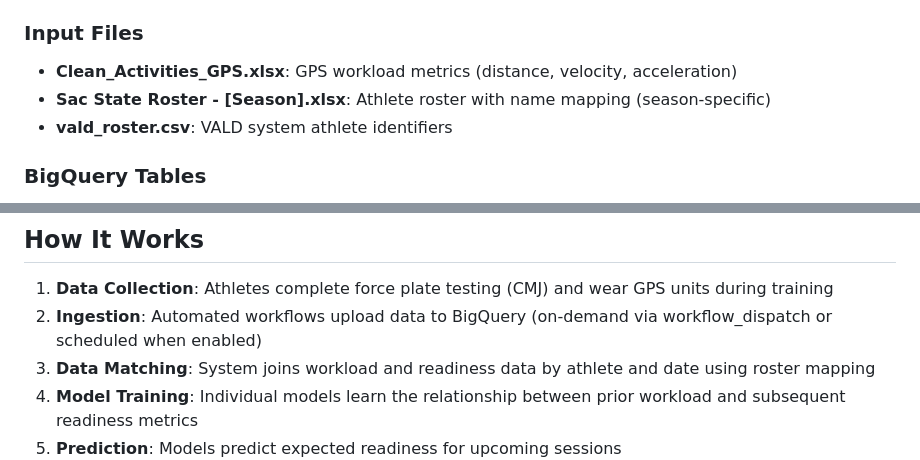
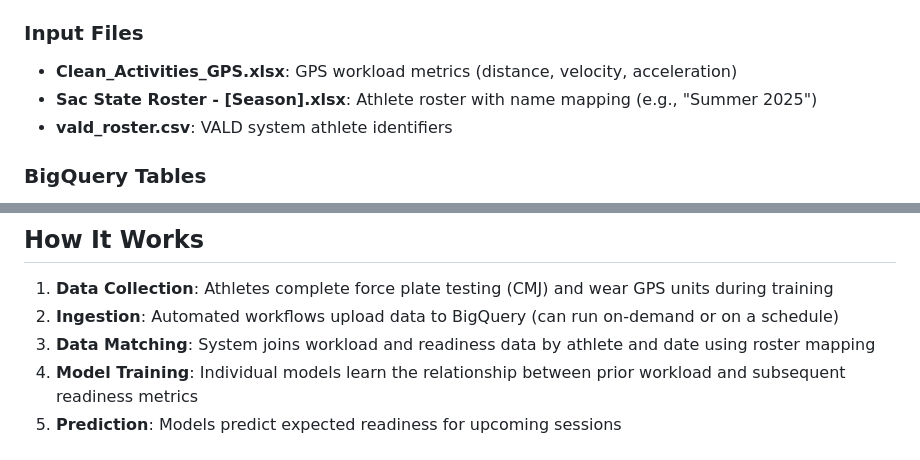
Before and after one commit to torinshan/VALD, a Markdown page: README.md, 2 parts joined by grey strips. Rendered like a GitHub page.

Commit message:
Improve clarity of scheduling and season format examples
Co-authored-by: torinshan <76016285+torinshan@users.noreply.github.com>

```diff
--- a/README.md
+++ b/README.md
@@ -73,7 +73,7 @@ The main orchestration pipeline that runs on-demand or scheduled intervals:
 
 ### Input Files
 - **Clean_Activities_GPS.xlsx**: GPS workload metrics (distance, velocity, acceleration)
-- **Sac State Roster - [Season].xlsx**: Athlete roster with name mapping (season-specific)
+- **Sac State Roster - [Season].xlsx**: Athlete roster with name mapping (e.g., "Summer 2025")
 - **vald_roster.csv**: VALD system athlete identifiers
 
 ### BigQuery Tables
@@ -86,7 +86,7 @@ The main orchestration pipeline that runs on-demand or scheduled intervals:
 ## How It Works
 
 1. **Data Collection**: Athletes complete force plate testing (CMJ) and wear GPS units during training
-2. **Ingestion**: Automated workflows upload data to BigQuery (on-demand via workflow_dispatch or scheduled when enabled)
+2. **Ingestion**: Automated workflows upload data to BigQuery (can run on-demand or on a schedule)
 3. **Data Matching**: System joins workload and readiness data by athlete and date using roster mapping
 4. **Model Training**: Individual models learn the relationship between prior workload and subsequent readiness metrics
 5. **Prediction**: Models predict expected readiness for upcoming sessions
```
